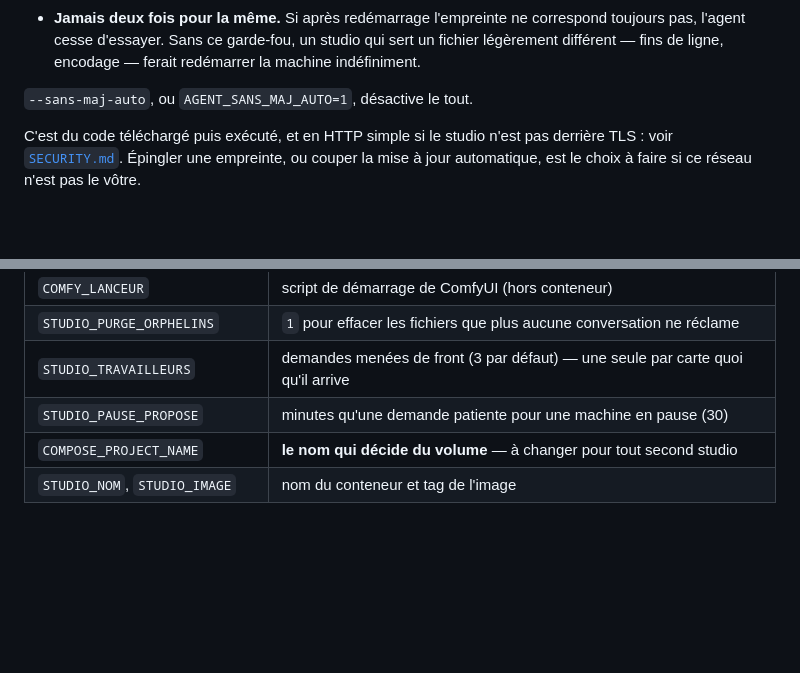
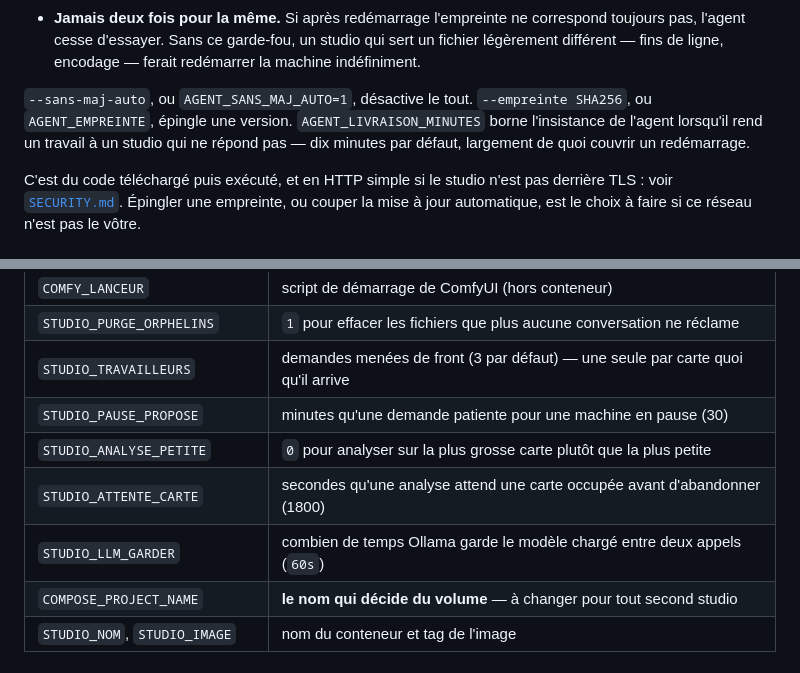
Before and after one commit to Hogun974/comfystudio, a Markdown page: README.md, 2 parts joined by grey strips. Rendered like a GitHub page; blank space fills up the shorter version.

Commit message:
Six reglages livres aujourd' hui et documentes nulle part
STUDIO_ANALYSE_PETITE, STUDIO_ATTENTE_CARTE, STUDIO_LLM_GARDER,
AGENT_LIVRAISON_MINUTES, AGENT_EMPREINTE : ils existent, ils changent le
comportement du studio, et le README les ignorait. Un reglage qu' on ne trouve
pas n' existe pas.

Co-Authored-By: Claude Opus 5 <noreply@anthropic.com>

```diff
--- a/README.md
+++ b/README.md
@@ -730,6 +730,10 @@ Quatre précautions, chacune pour un accident qu'on peut nommer :
   redémarrer la machine indéfiniment.
 
 `--sans-maj-auto`, ou `AGENT_SANS_MAJ_AUTO=1`, désactive le tout.
+`--empreinte SHA256`, ou `AGENT_EMPREINTE`, épingle une version.
+`AGENT_LIVRAISON_MINUTES` borne l'insistance de l'agent lorsqu'il rend un travail
+à un studio qui ne répond pas — dix minutes par défaut, largement de quoi
+couvrir un redémarrage.
 
 C'est du code téléchargé puis exécuté, et en HTTP simple si le studio n'est pas
 derrière TLS : voir [`SECURITY.md`](SECURITY.md). Épingler une empreinte, ou
@@ -1873,6 +1877,9 @@ téléversements. **Sans lui, tout disparaît au redémarrage du conteneur.**
 | `STUDIO_PURGE_ORPHELINS` | `1` pour effacer les fichiers que plus aucune conversation ne réclame |
 | `STUDIO_TRAVAILLEURS` | demandes menées de front (3 par défaut) — une seule par carte quoi qu'il arrive |
 | `STUDIO_PAUSE_PROPOSE` | minutes qu'une demande patiente pour une machine en pause (30) |
+| `STUDIO_ANALYSE_PETITE` | `0` pour analyser sur la plus grosse carte plutôt que la plus petite |
+| `STUDIO_ATTENTE_CARTE` | secondes qu'une analyse attend une carte occupée avant d'abandonner (1800) |
+| `STUDIO_LLM_GARDER` | combien de temps Ollama garde le modèle chargé entre deux appels (`60s`) |
 | `COMPOSE_PROJECT_NAME` | **le nom qui décide du volume** — à changer pour tout second studio |
 | `STUDIO_NOM`, `STUDIO_IMAGE` | nom du conteneur et tag de l'image |
 
```
